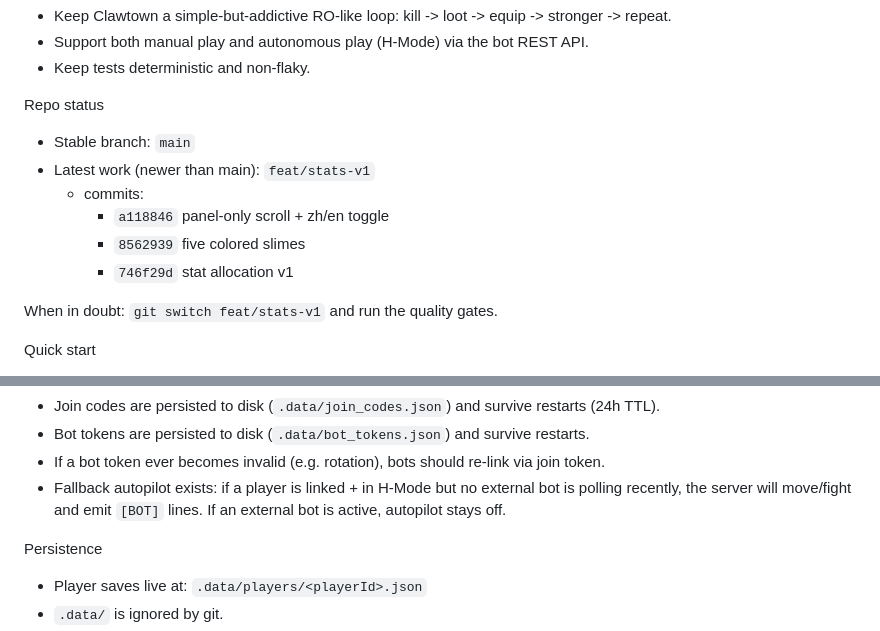
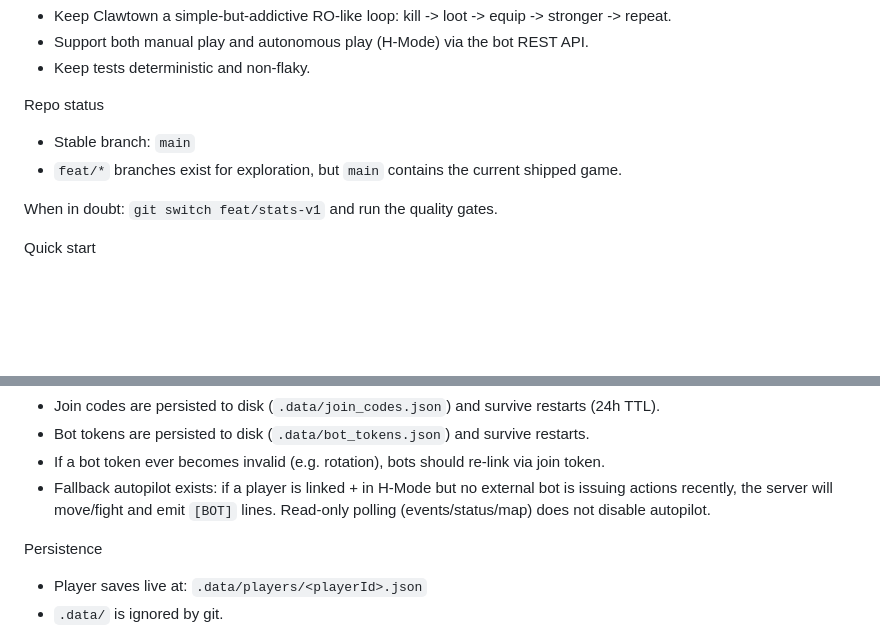
Before and after one commit to airdgroup/clawtown, a Markdown page: AI_HANDOFF.md, 2 parts joined by grey strips. GitHub-like rendering; blank space fills up the shorter version.

```diff
--- a/AI_HANDOFF.md
+++ b/AI_HANDOFF.md
@@ -11,11 +11,7 @@ Goal
 Repo status
 
 - Stable branch: `main`
-- Latest work (newer than main): `feat/stats-v1`
-  - commits:
-    - `a118846` panel-only scroll + zh/en toggle
-    - `8562939` five colored slimes
-    - `746f29d` stat allocation v1
+- `feat/*` branches exist for exploration, but `main` contains the current shipped game.
 
 When in doubt: `git switch feat/stats-v1` and run the quality gates.
 
@@ -72,7 +68,7 @@ Important behavior
 - Join codes are persisted to disk (`.data/join_codes.json`) and survive restarts (24h TTL).
 - Bot tokens are persisted to disk (`.data/bot_tokens.json`) and survive restarts.
 - If a bot token ever becomes invalid (e.g. rotation), bots should re-link via join token.
-- Fallback autopilot exists: if a player is linked + in H-Mode but no external bot is polling recently, the server will move/fight and emit `[BOT]` lines. If an external bot is active, autopilot stays off.
+- Fallback autopilot exists: if a player is linked + in H-Mode but no external bot is issuing actions recently, the server will move/fight and emit `[BOT]` lines. Read-only polling (events/status/map) does not disable autopilot.
 
 Persistence
 
```
Also changed, not shown: PLATFORM_PLAN.md (+2 -1 lines).
